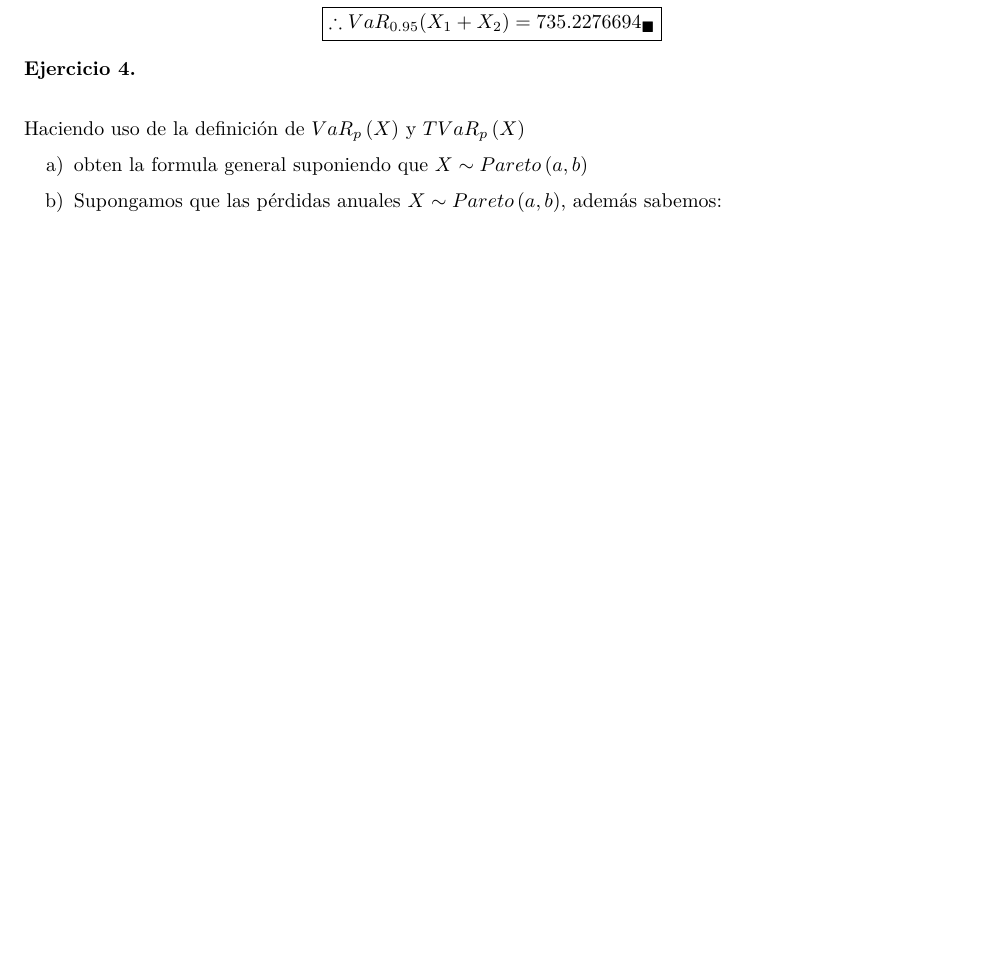
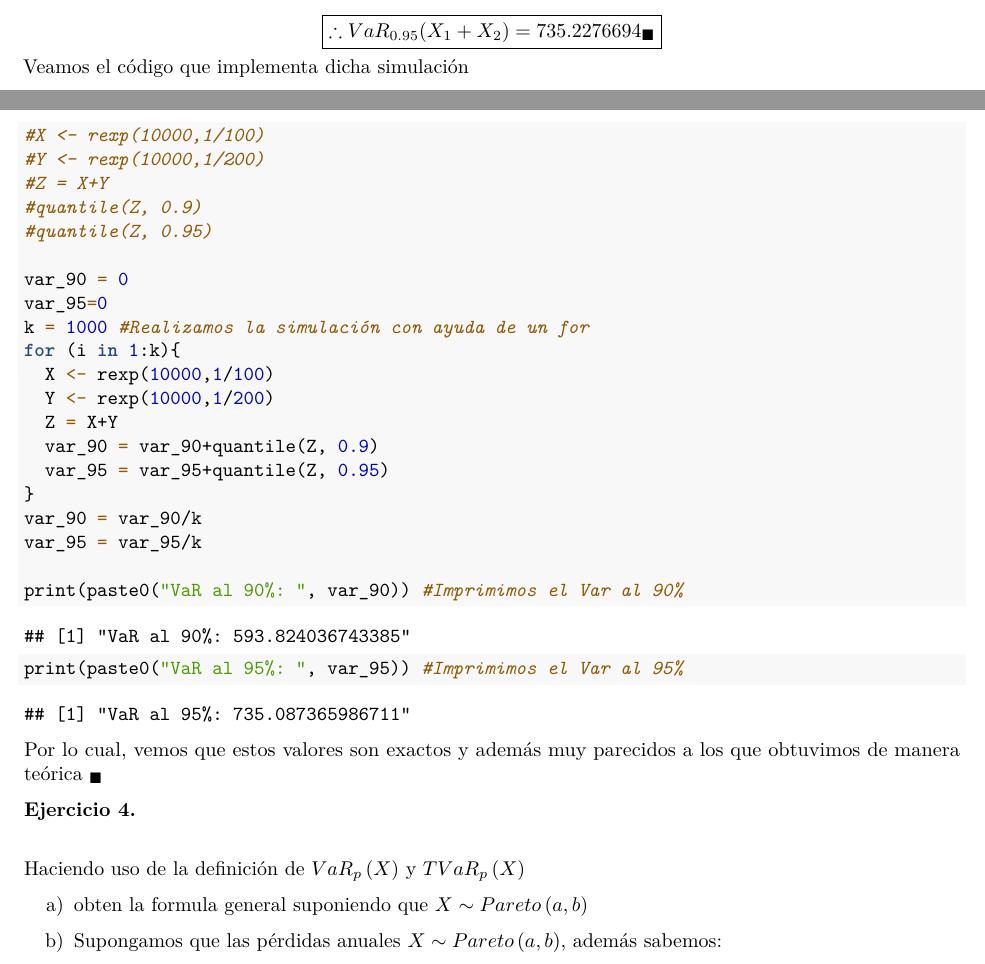
Before and after one commit to BlueRedem1/Risk_Theory, an R Markdown document (Tarea_1.Rmd): part of page 7 of 22 before the commit and two parts of pages 6 and 7 of 23 after it, the two joined at a grey line, cut so that both start at the same text, the shorter picture padded with empty space. The pictures show the output file Tarea_1.pdf that the author committed with the source.

Commit message:
Agregamos el codigo de Arath al mardau hijitas y subimos a la carpeta el codigo de Arath :3333 Ya va quedando hijitas

````diff
--- a/Tarea_1.Rmd
+++ b/Tarea_1.Rmd
@@ -248,8 +248,32 @@ Lo cual es imposible pues $w\in(0,\infty)$, entonces consideramos la otra raiz.
 $$e^{-\frac{w}{200}} = \frac{10-\sqrt{95}}{10}\Leftrightarrow w = 200\ln\Big(\frac{10}{10-\sqrt{95}}\Big)\approx 735.2276694$$
 
 $$\boxed{\therefore VaR_{0.95}(X_1 + X_2) = 735.2276694 _\blacksquare}$$
+Veamos el código que implementa dicha simulación
 
+```{r}
+#X <- rexp(10000,1/100)
+#Y <- rexp(10000,1/200)
+#Z = X+Y
+#quantile(Z, 0.9)
+#quantile(Z, 0.95)
 
+var_90 = 0
+var_95=0
+k = 1000 #Realizamos la simulación con ayuda de un for
+for (i in 1:k){
+  X <- rexp(10000,1/100)
+  Y <- rexp(10000,1/200)
+  Z = X+Y
+  var_90 = var_90+quantile(Z, 0.9)
+  var_95 = var_95+quantile(Z, 0.95)
+}
+var_90 = var_90/k
+var_95 = var_95/k
+
+print(paste0("VaR al 90%: ", var_90)) #Imprimimos el Var al 90%
+print(paste0("VaR al 95%: ", var_95)) #Imprimimos el Var al 95%
+```
+Por lo cual, vemos que estos valores son exactos y además muy parecidos a los que obtuvimos de manera teórica $_\blacksquare$
 
 **Ejercicio 4.**
 \newline
````
Also changed, not shown: TR/tarea1_riesgo.R (added, +21 -0 lines), Tarea_1.pdf.
